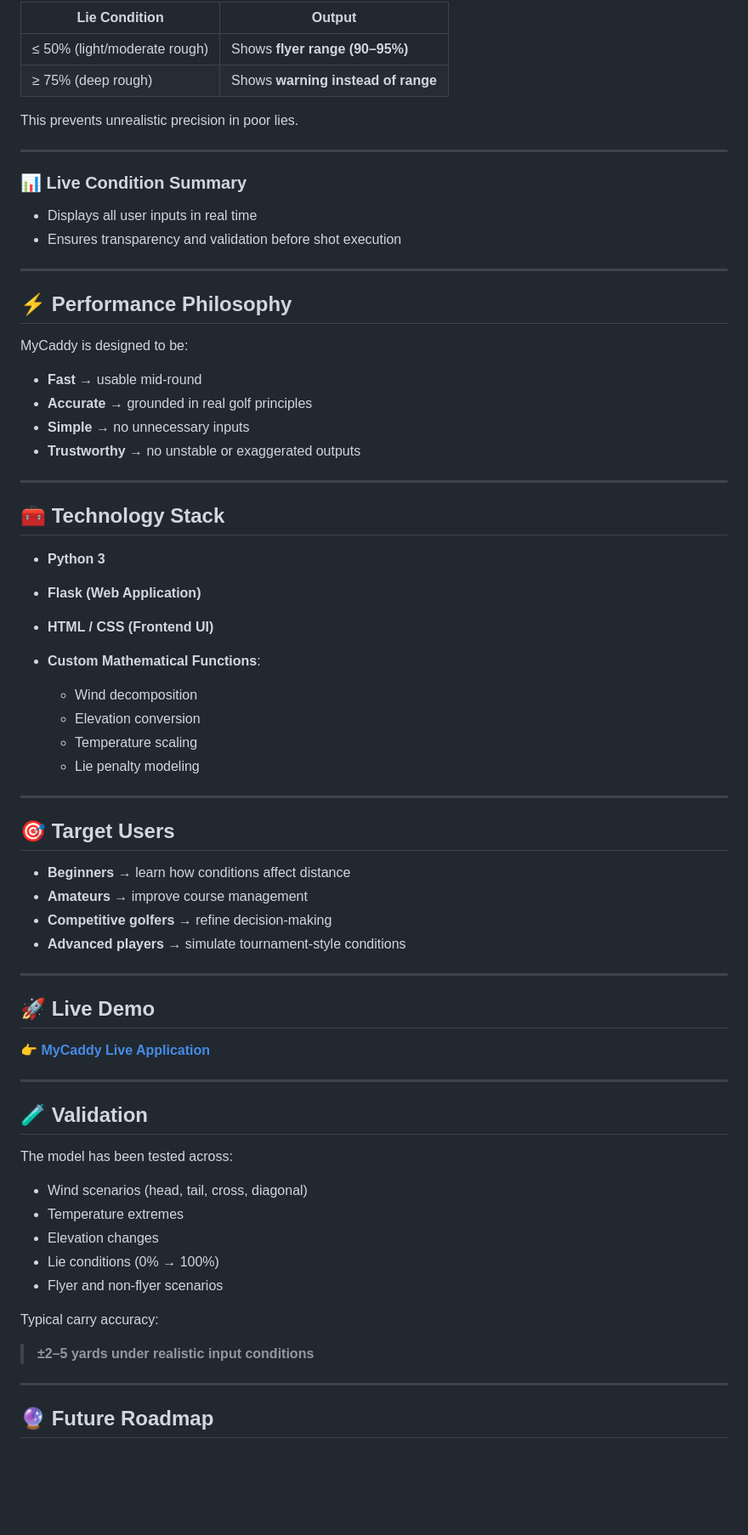
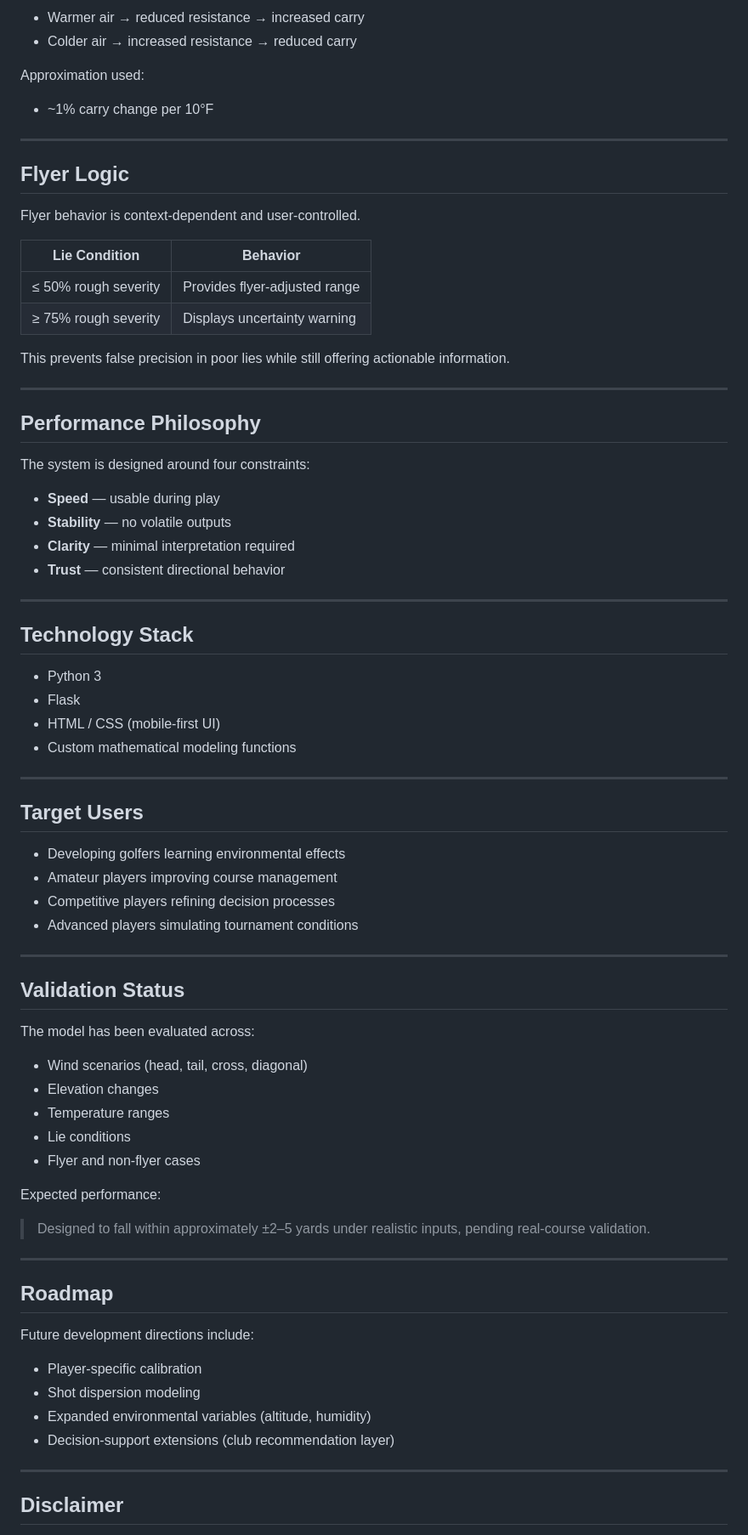
Before and after one commit to CanyenPalmer/MyCaddy, a Markdown page: README.md, the part around one of its changes. Shown at 85% size. Drawn GitHub-style; blank space fills up the shorter version.

```diff
--- a/README.md
+++ b/README.md
@@ -95,75 +158,80 @@ MyCaddy addresses the variability in golf shot distances caused by environmental
 
-| Lie Condition                | Output                             |
-| ---------------------------- | ---------------------------------- |
-| ≤ 50% (light/moderate rough) | Shows **flyer range (90–95%)**     |
-| ≥ 75% (deep rough)           | Shows **warning instead of range** |
+- Warmer air → reduced resistance → increased carry
+- Colder air → increased resistance → reduced carry
 
-This prevents unrealistic precision in poor lies.
+Approximation used:
+- ~1% carry change per 10°F
 
 ---
 
-### 📊 Live Condition Summary
+## Flyer Logic
 
-* Displays all user inputs in real time
-* Ensures transparency and validation before shot execution
+Flyer behavior is context-dependent and user-controlled.
+
+| Lie Condition                | Behavior                          |
+|----------------------------|----------------------------------|
+| ≤ 50% rough severity        | Provides flyer-adjusted range     |
+| ≥ 75% rough severity        | Displays uncertainty warning      |
+
+This prevents false precision in poor lies while still offering actionable information.
 
 ---
 
-## ⚡ Performance Philosophy
+## Performance Philosophy
 
-MyCaddy is designed to be:
+The system is designed around four constraints:
 
-* **Fast** → usable mid-round
-* **Accurate** → grounded in real golf principles
-* **Simple** → no unnecessary inputs
-* **Trustworthy** → no unstable or exaggerated outputs
+- **Speed** — usable during play
+- **Stability** — no volatile outputs
+- **Clarity** — minimal interpretation required
+- **Trust** — consistent directional behavior
 
 ---
 
-## 🧰 Technology Stack
+## Technology Stack
 
-* **Python 3**
-* **Flask (Web Application)**
-* **HTML / CSS (Frontend UI)**
-* **Custom Mathematical Functions**:
-
-  * Wind decomposition
-  * Elevation conversion
-  * Temperature scaling
-  * Lie penalty modeling
+- Python 3
+- Flask
+- HTML / CSS (mobile-first UI)
+- Custom mathematical modeling functions
 
 ---
 
-## 🎯 Target Users
+## Target Users
 
-* **Beginners** → learn how conditions affect distance
-* **Amateurs** → improve course management
-* **Competitive golfers** → refine decision-making
-* **Advanced players** → simulate tournament-style conditions
+- Developing golfers learning environmental effects
+- Amateur players improving course management
+- Competitive players refining decision processes
+- Advanced players simulating tournament conditions
 
 ---
 
-## 🚀 Live Demo
+## Validation Status
 
-👉 [**MyCaddy Live Application**](https://mycaddy.onrender.com)
+The model has been evaluated across:
+
+- Wind scenarios (head, tail, cross, diagonal)
+- Elevation changes
+- Temperature ranges
+- Lie conditions
+- Flyer and non-flyer cases
+
+Expected performance:
+
+> Designed to fall within approximately ±2–5 yards under realistic inputs, pending real-course validation.
 
 ---
 
-## 🧪 Validation
+## Roadmap
 
-The model has been tested across:
+Future development directions include:
 
-* Wind scenarios (head, tail, cross, diagonal)
-* Temperature extremes
-* Elevation changes
-* Lie conditions (0% → 100%)
-* Flyer and non-flyer scenarios
-
-Typical carry accuracy:
-
-> **±2–5 yards under realistic input conditions**
+- Player-specific calibration
+- Shot dispersion modeling
+- Expanded environmental variables (altitude, humidity)
+- Decision-support extensions (club recommendation layer)
 
 ---
 
-## 🔮 Future Roadmap
+## Disclaimer
 
```
Also changed, not shown: other parts of README.md (+120 -62 lines).
